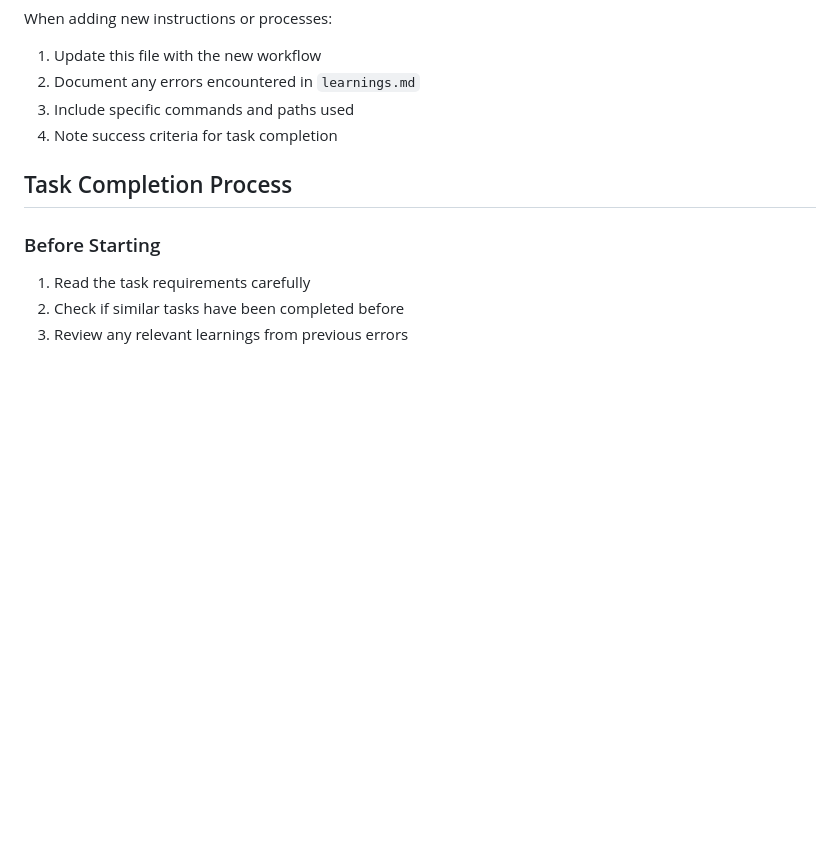
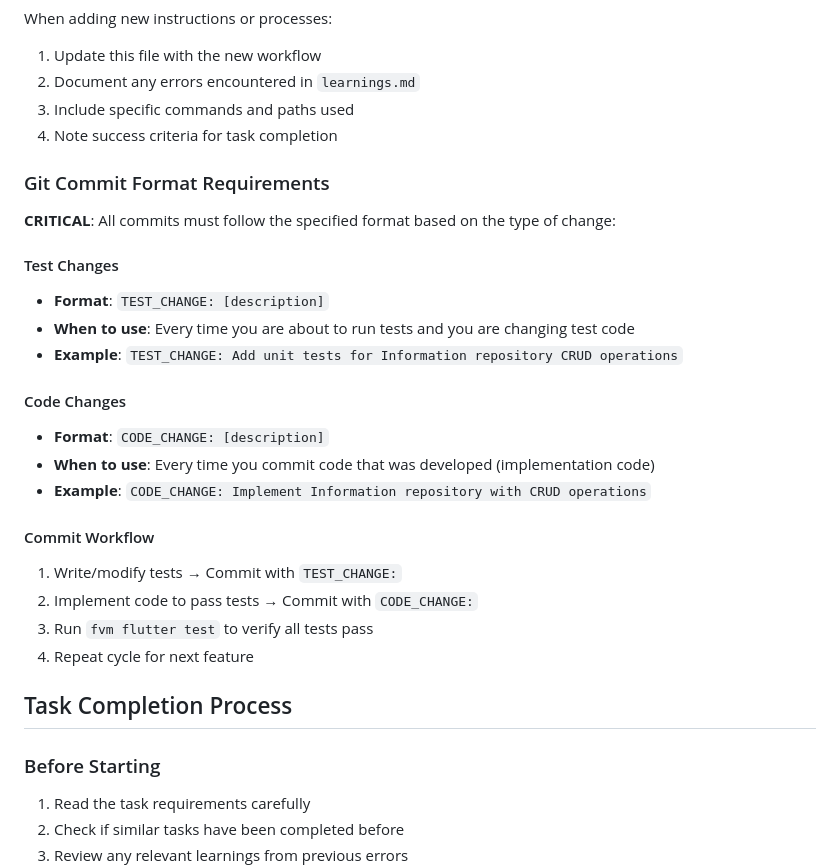
Before and after one commit to jackstine/mind_house, a Markdown page: agents/programming/agent.md, the part around the change. GitHub-like rendering; blank space fills up the shorter version.

Commit message:
10-instructions: now we have auto commits

```diff
--- a/agents/programming/agent.md
+++ b/agents/programming/agent.md
@@ -248,6 +248,26 @@ When adding new instructions or processes:
 3. Include specific commands and paths used
 4. Note success criteria for task completion
 
+### Git Commit Format Requirements
+
+**CRITICAL**: All commits must follow the specified format based on the type of change:
+
+#### Test Changes
+- **Format**: `TEST_CHANGE: [description]`
+- **When to use**: Every time you are about to run tests and you are changing test code
+- **Example**: `TEST_CHANGE: Add unit tests for Information repository CRUD operations`
+
+#### Code Changes
+- **Format**: `CODE_CHANGE: [description]`
+- **When to use**: Every time you commit code that was developed (implementation code)
+- **Example**: `CODE_CHANGE: Implement Information repository with CRUD operations`
+
+#### Commit Workflow
+1. Write/modify tests → Commit with `TEST_CHANGE:`
+2. Implement code to pass tests → Commit with `CODE_CHANGE:`
+3. Run `fvm flutter test` to verify all tests pass
+4. Repeat cycle for next feature
+
 ## Task Completion Process
 
 ### Before Starting
```
Also changed, not shown: 1 other file.
